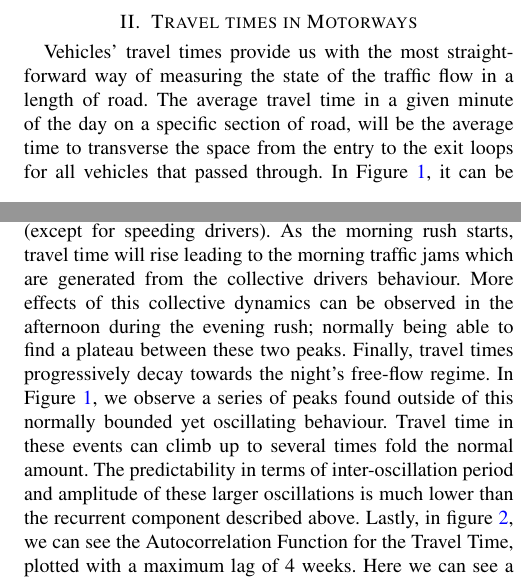
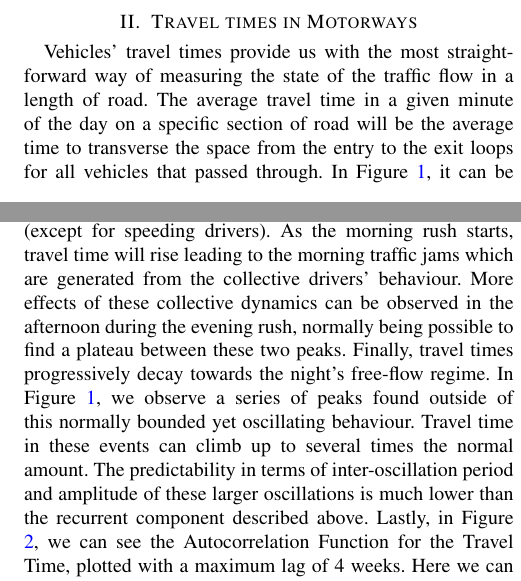
Before and after one commit to ACabrejas/IEEE_ITSC2020_WARP, a LaTeX paper (paper/root.tex): two parts of the columns of page 2 of 7, joined at a grey line, cut so that both start at the same text. Compiled offline with pdfLaTeX.

Commit message:
Style correction  Section 2

```diff
--- a/paper/root.tex
+++ b/paper/root.tex
@@ -114,25 +114,25 @@ In order to ensure transferability, our method is examined on 39 individual loca
 The work presented here makes use of a combination of Continuous Wavelet Transform \cite{morletwavelet}, tree decisions, spectral analysis, and Locally Weighted Regression (LWR).
 \section{Travel times in Motorways} \label{Travel times in Motorways}
 Vehicles' travel times provide us with the most straightforward way of measuring the state of the traffic flow in a length of road.
-The average travel time in a given minute of the day on a specific section of road, will be the average time to transverse the space from the entry to the exit loops for all vehicles that passed through.
+The average travel time in a given minute of the day on a specific section of road will be the average time to transverse the space from the entry to the exit loops for all vehicles that passed through.
 \begin{figure}[htbp]
 \centerline{\includegraphics[width=\linewidth]{./images/Travel_Time.pdf}}
 \caption{Link 1170079, M6. Travel Time over 28 days of minutely data between 07/Mar/2016 and 04/Apr/2016.}
 \label{fig:travel_time}
 \end{figure}
 In Figure \ref{fig:travel_time}, it can be observed that most of the time, the travel time in a link follows vaguely a repeating pattern during most days, with minima located at night matching the bounded free flow time (except for speeding drivers).
-As the morning rush starts, travel time will rise leading to the morning traffic jams which are generated from the collective drivers behaviour.
-More effects of this collective dynamics can be observed in the afternoon during the evening rush; normally being able to find a plateau between these two peaks.
+As the morning rush starts, travel time will rise leading to the morning traffic jams which are generated from the collective drivers' behaviour.
+More effects of these collective dynamics can be observed in the afternoon during the evening rush, normally being possible to find a plateau between these two peaks.
 Finally, travel times progressively decay towards the night's free-flow regime.
 In Figure \ref{fig:travel_time}, we observe a series of peaks found outside of this normally bounded yet oscillating behaviour.
-Travel time in these events can climb up to several times fold the normal amount.
+Travel time in these events can climb up to several times the normal amount.
 The predictability in terms of inter-oscillation period and amplitude of these larger oscillations is much lower than the recurrent component described above.
 \begin{figure}[htbp]
 	\centerline{\includegraphics[width=\linewidth]{./images/ACF_M6_Link3.pdf}}
 	\caption{Autocorrelation function of Travel Time in figure \ref{fig:travel_time} with a maximum lag of 4 weeks (1440 points/day). Double seasonality can be observed in the weekly and daily periods.}
 	\label{fig:ACF}
 \end{figure}
-Lastly, in figure \ref{fig:ACF}, we can see the Autocorrelation Function for the Travel Time, plotted with a maximum lag of 4 weeks. Here we can see a double seasonal pattern with periods of 1 day and 1 week.
+Lastly, in Figure \ref{fig:ACF}, we can see the Autocorrelation Function for the Travel Time, plotted with a maximum lag of 4 weeks. Here we can see a double seasonal pattern with periods of 1 day and 1 week.
 This regularity seen in time travel time series can and is often used by modellers to approximate and forecast travel times as is explored over the next sections.
 \section{Basic methods for profile estimation}\label{Basic methods for profile estimation}
 \subsection{Exponentially Weighted Moving Average for Profiles} \label{ewma}
```
Also changed, not shown: paper/root.pdf.
